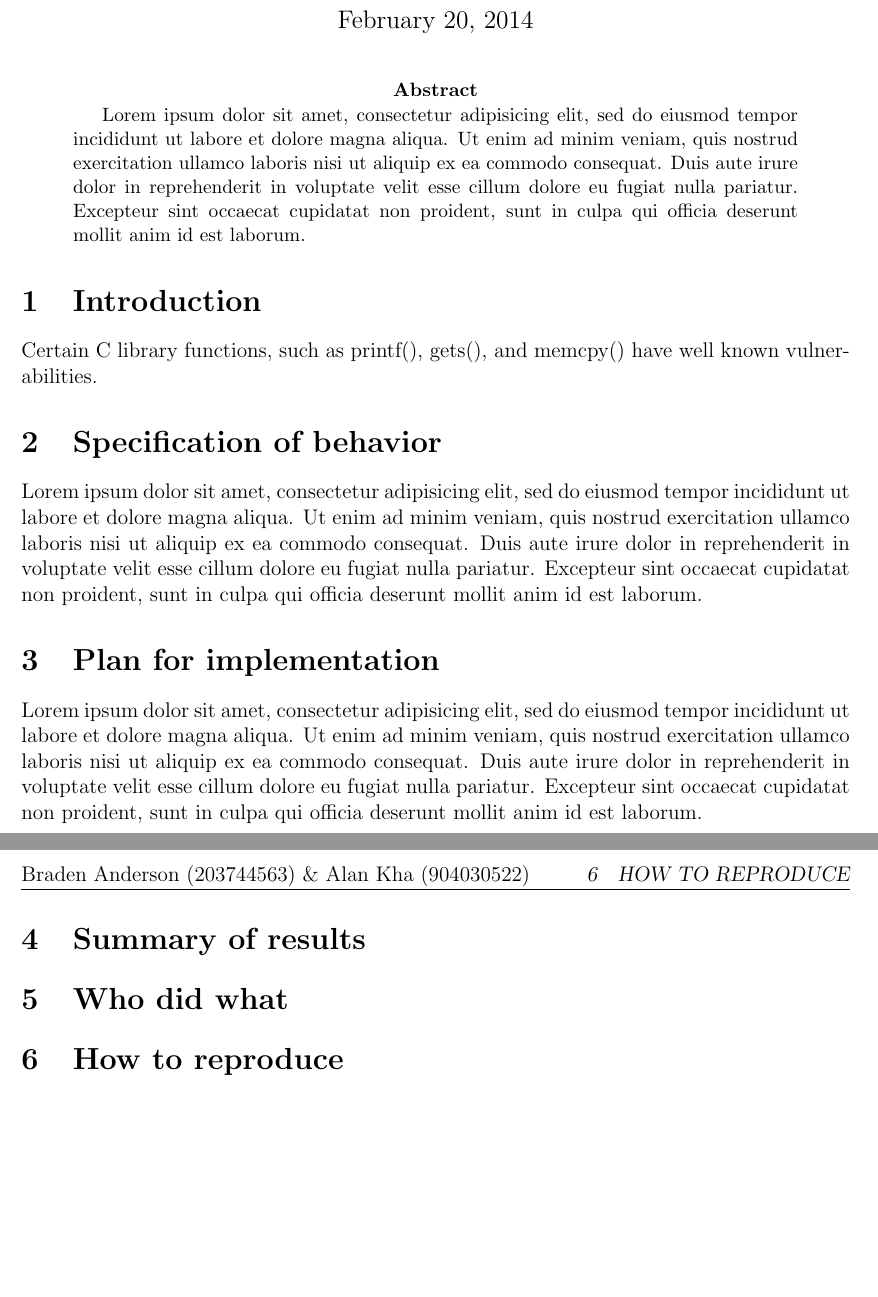
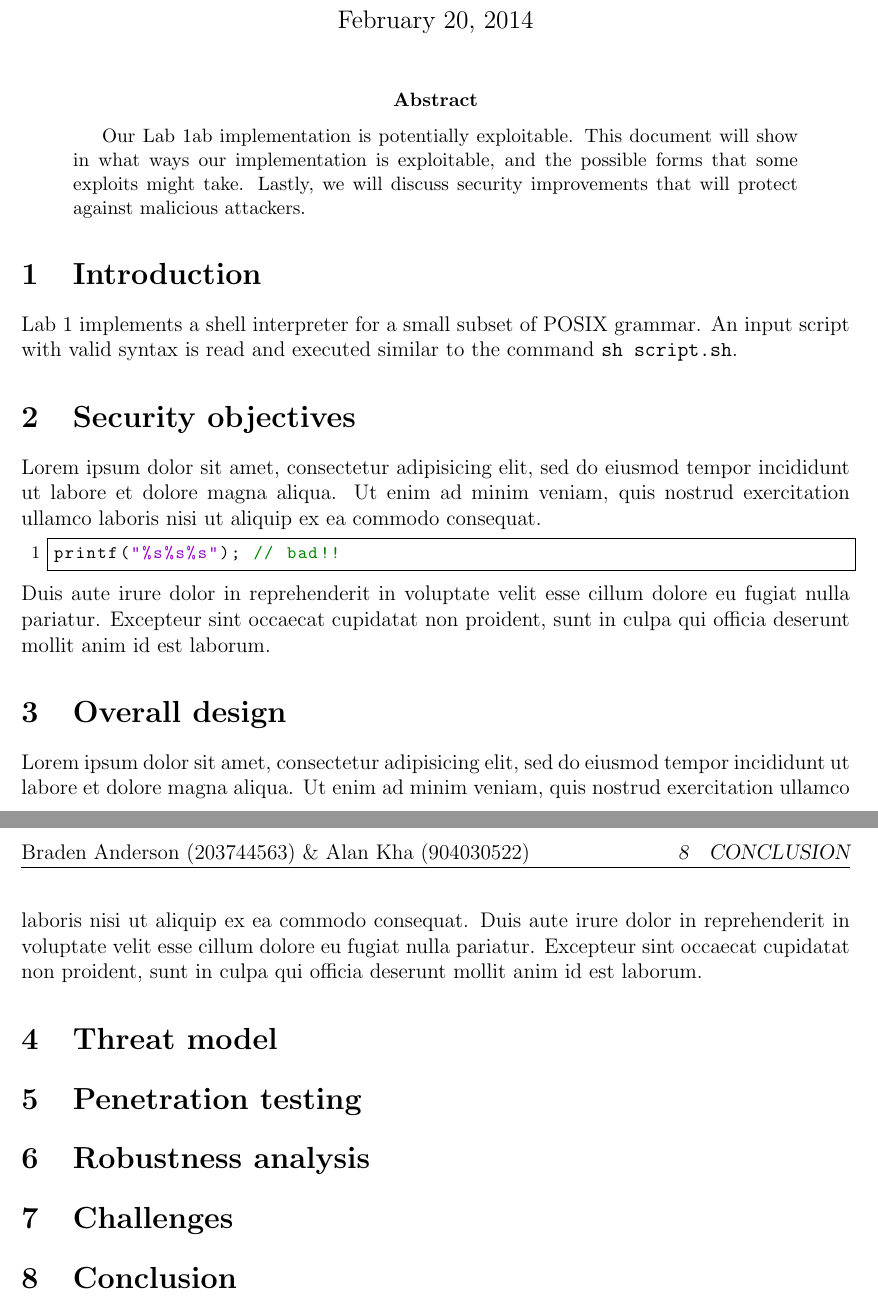
Before and after one commit to akhahaha/CS111-Lab1, a LaTeX paper (design_project/report.tex): two parts of pages 1 and 2 of 2, joined at a grey line, cut so that both start at the same text, the shorter picture padded with empty space. Compiled offline with pdfLaTeX.

Commit message:
More updates.

```diff
--- a/design_project/report.tex
+++ b/design_project/report.tex
@@ -8,5 +33,6 @@
 
 \begin{document}
+\lstset{language=C}
 
 \title{Lab 1ab Design Project:\\ Attack and Defend Your Shell}
 \author[1]{Braden Anderson}
@@ -17,23 +43,30 @@
 \maketitle
 
 \begin{abstract}
-Lorem ipsum dolor sit amet, consectetur adipisicing elit, sed do eiusmod tempor incididunt ut labore et dolore magna aliqua. Ut enim ad minim veniam, quis nostrud exercitation ullamco laboris nisi ut aliquip ex ea commodo consequat. Duis aute irure dolor in reprehenderit in voluptate velit esse cillum dolore eu fugiat nulla pariatur. Excepteur sint occaecat cupidatat non proident, sunt in culpa qui officia deserunt mollit anim id est laborum.
+Our Lab 1ab implementation is potentially exploitable. This document will show in what ways our implementation is exploitable, and the possible forms that some exploits might take. Lastly, we will discuss security improvements that will protect against malicious attackers.
 \end{abstract}
 
 \section{Introduction}
-Certain C library functions, such as printf(), gets(), and memcpy() have well
-known vulnerabilities.
+Lab 1 implements a shell interpreter for a small subset of POSIX grammar. An input script with valid syntax is read and executed similar to the command \texttt{sh script.sh}.
 
-\section{Specification of behavior}
+\section{Security objectives}
+Lorem ipsum dolor sit amet, consectetur adipisicing elit, sed do eiusmod tempor incididunt ut labore et dolore magna aliqua. Ut enim ad minim veniam, quis nostrud exercitation ullamco laboris nisi ut aliquip ex ea commodo consequat.
+\begin{lstlisting}[frame=single]
+printf("%s%s%s"); // bad!!
+\end{lstlisting}
+Duis aute irure dolor in reprehenderit in voluptate velit esse cillum dolore eu fugiat nulla pariatur. Excepteur sint occaecat cupidatat non proident, sunt in culpa qui officia deserunt mollit anim id est laborum.
+
+\section{Overall design}
 Lorem ipsum dolor sit amet, consectetur adipisicing elit, sed do eiusmod tempor incididunt ut labore et dolore magna aliqua. Ut enim ad minim veniam, quis nostrud exercitation ullamco laboris nisi ut aliquip ex ea commodo consequat. Duis aute irure dolor in reprehenderit in voluptate velit esse cillum dolore eu fugiat nulla pariatur. Excepteur sint occaecat cupidatat non proident, sunt in culpa qui officia deserunt mollit anim id est laborum.
 
-\section{Plan for implementation}
-Lorem ipsum dolor sit amet, consectetur adipisicing elit, sed do eiusmod tempor incididunt ut labore et dolore magna aliqua. Ut enim ad minim veniam, quis nostrud exercitation ullamco laboris nisi ut aliquip ex ea commodo consequat. Duis aute irure dolor in reprehenderit in voluptate velit esse cillum dolore eu fugiat nulla pariatur. Excepteur sint occaecat cupidatat non proident, sunt in culpa qui officia deserunt mollit anim id est laborum.
+\section{Threat model}
 
-\section{Summary of results}
+\section{Penetration testing}
 
-\section{Who did what}
+\section{Robustness analysis}
 
-\section{How to reproduce}
+\section{Challenges}
+
+\section{Conclusion}
 
 \end{document}
```
Also changed, not shown: design_project/report.tex (25 more changed lines).
